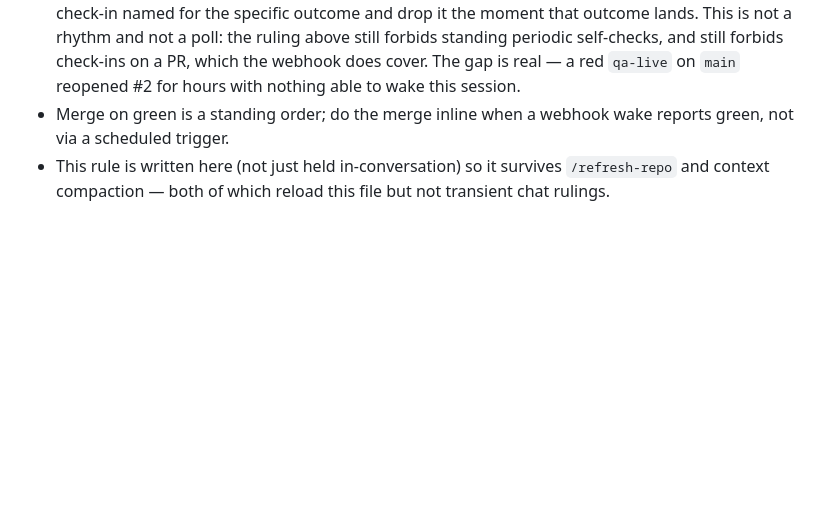
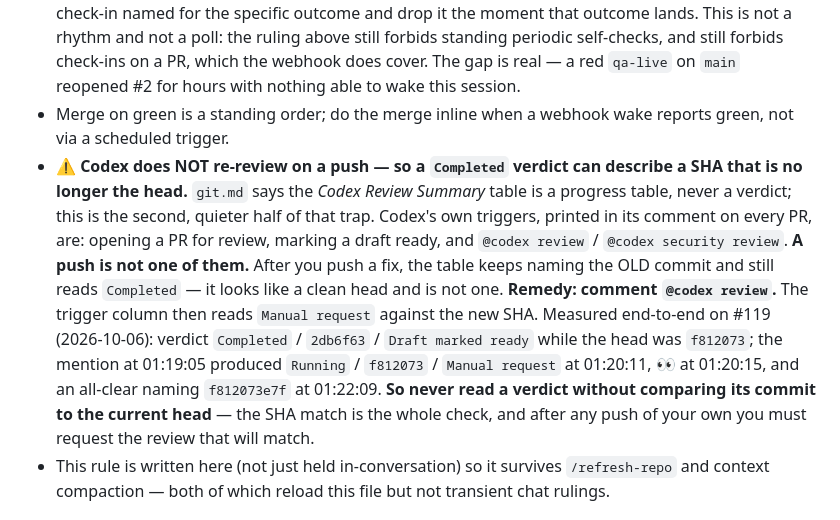
Before and after one commit to akyachtsman/claude.prop, a Markdown page: CLAUDE.md, the part around the change. Rendered like a GitHub page; blank space fills up the shorter version.

Commit message:
Record that Codex does not re-review on a push (#120)
`git.md` covers one half of the trap: the Codex Review Summary table is a
progress table, never a verdict. This is the quieter half — the table can read
`Completed` and still describe a commit that is no longer the head.

Codex's documented triggers, printed in its own comment on every PR, are:
opening a PR for review, marking a draft ready, and `@codex review` /
`@codex security review`. A push is not among them. So after pushing a fix, the
verdict stays pinned to the pre-fix commit while reading `Completed`, which
looks like a clean head and is not one.

Measured end-to-end on #119 today rather than inferred from the trigger list:
- verdict `Completed` / `2db6f63` / `Draft marked ready`, head at `f812073`
- `@codex review` at 01:19:05
- `Running` / `f812073` / `Manual request` at 01:20:11, 👀 at 01:20:15
- all-clear naming `f812073e7f` at 01:22:09

The operative rule: never read a verdict without comparing its commit to the
current head, and after any push of your own, request the review that will
match. This matters because merge-on-green is a standing order in this same
section, and #115 already cost a month by merging on a signal that did not
describe the head.


Claude-Session: https://claude.ai/code/session_011FtYQrtCPobNktVBGxrn7C

Co-authored-by: Claude <noreply@anthropic.com>

```diff
--- a/CLAUDE.md
+++ b/CLAUDE.md
@@ -390,6 +390,20 @@ Agents write evidence to `.agent-reports/`:
 - A single one-shot verification check to confirm ci-notify fires is allowed **once** (the global.md wake-mechanism exception); after it's confirmed, never schedule again.
 - **Narrow exception — an outcome that NO subscription covers** (owner ruling relayed from `claude.directives`, 2026-08-23; adopt `git.md`): a PR subscription covers that PR and nothing else. **A `workflow_dispatch` run with no matching open PR**, a Pages deploy, or **a live gate on `main` after a merge** is reported by no webhook — `ci-notify.yml` fires only on success *and* only comments on an open PR for the head SHA. It *does* fall back to matching a dispatched run to an open PR **by branch**, so a dispatch onto a PR branch is already covered and must not get a check-in. It says so in its own code ("No open PR … nothing to notify", "silence here is an answer, not a miss"). For those, arm **ONE** check-in named for the specific outcome and drop it the moment that outcome lands. This is not a rhythm and not a poll: the ruling above still forbids standing periodic self-checks, and still forbids check-ins on a PR, which the webhook does cover. The gap is real — a red `qa-live` on `main` reopened #2 for hours with nothing able to wake this session.
 - Merge on green is a standing order; do the merge inline when a webhook wake reports green, not via a scheduled trigger.
+- ⚠️ **Codex does NOT re-review on a push — so a `Completed` verdict can describe a SHA
+  that is no longer the head.** `git.md` says the *Codex Review Summary* table is a
+  progress table, never a verdict; this is the second, quieter half of that trap. Codex's
+  own triggers, printed in its comment on every PR, are: opening a PR for review, marking
+  a draft ready, and `@codex review` / `@codex security review`. **A push is not one of
+  them.** After you push a fix, the table keeps naming the OLD commit and still reads
+  `Completed` — it looks like a clean head and is not one.
+  **Remedy: comment `@codex review`.** The trigger column then reads `Manual request`
+  against the new SHA. Measured end-to-end on #119 (2026-10-06): verdict `Completed` /
+  `2db6f63` / `Draft marked ready` while the head was `f812073`; the mention at 01:19:05
+  produced `Running` / `f812073` / `Manual request` at 01:20:11, 👀 at 01:20:15, and an
+  all-clear naming `f812073e7f` at 01:22:09. **So never read a verdict without comparing
+  its commit to the current head** — the SHA match is the whole check, and after any push
+  of your own you must request the review that will match.
 - This rule is written here (not just held in-conversation) so it survives `/refresh-repo` and context compaction — both of which reload this file but not transient chat rulings.
 
 ## Session Start
```
